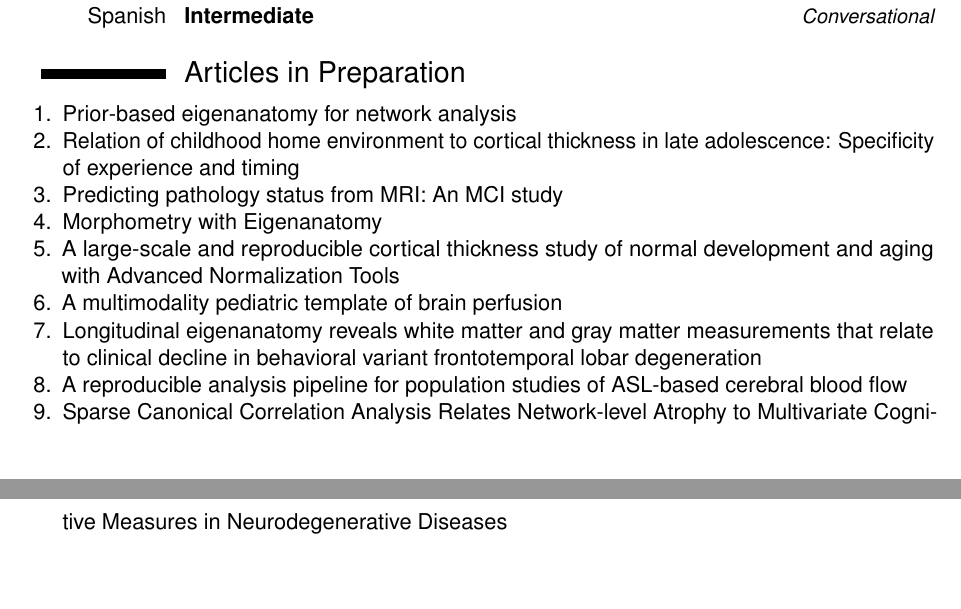
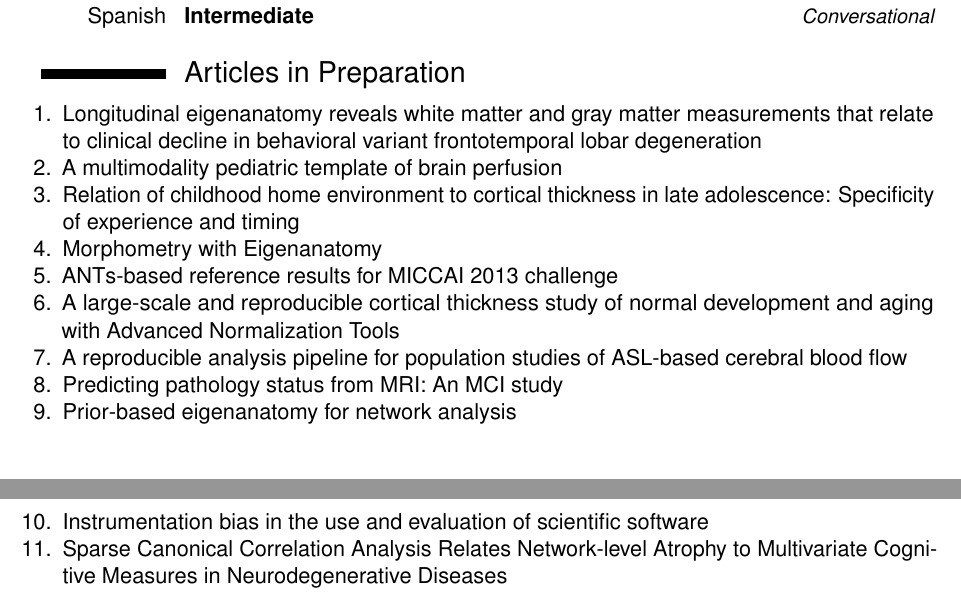
Before and after one commit to stnava/CV, a LaTeX CV (src/BrianAvants_CV.tex): two parts of pages 6 and 7 of 14, joined at a grey line, cut so that both start at the same text, the shorter picture padded with empty space. Compiled offline with pdfLaTeX.

Commit message:
ENH: in prep

```diff
--- a/src/BrianAvants_CV.tex
+++ b/src/BrianAvants_CV.tex
@@ -281,19 +281,21 @@
 \section{Articles in Preparation}
 
 \begin{enumerate}
-\item Prior-based eigenanatomy for network analysis
-\item Relation of childhood home environment to cortical thickness in late
-adolescence: Specificity of experience and timing
-\item Predicting pathology status from MRI: An MCI study
-\item Morphometry with Eigenanatomy
-\item A large-scale and reproducible cortical thickness study of normal development and
-  aging with Advanced Normalization Tools
-\item A multimodality pediatric template of brain perfusion
 \item Longitudinal eigenanatomy reveals white matter and gray matter
   measurements that relate to clinical decline in behavioral variant
   frontotemporal lobar degeneration
+\item A multimodality pediatric template of brain perfusion
+\item Relation of childhood home environment to cortical thickness in late
+adolescence: Specificity of experience and timing
+\item Morphometry with Eigenanatomy
+\item ANTs-based reference results for MICCAI 2013 challenge
+\item A large-scale and reproducible cortical thickness study of normal development and
+  aging with Advanced Normalization Tools
 \item A reproducible analysis pipeline for population studies of
   ASL-based cerebral blood flow
+\item Predicting pathology status from MRI: An MCI study
+\item Prior-based eigenanatomy for network analysis
+\item Instrumentation bias in the use and evaluation of scientific software
 \item Sparse Canonical Correlation Analysis Relates Network-level Atrophy to Multivariate Cognitive Measures in Neurodegenerative Diseases
 \end{enumerate}
 
```
